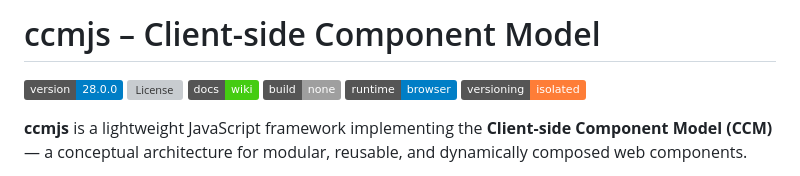
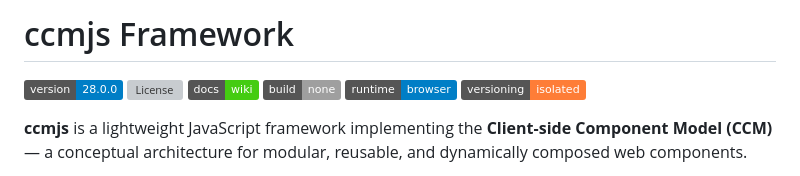
Before and after one commit to ccmjs/framework, a Markdown page: README.md, the part around the change. Rendered like a GitHub page; badges without logos; grey boxes are pictures that could not be loaded.

Commit message:
Update project title in README.md

```diff
--- a/README.md
+++ b/README.md
@@ -1,4 +1,4 @@
-# ccmjs – Client-side Component Model
+# ccmjs Framework
 
 ![version](https://img.shields.io/badge/version-28.0.0-blue)
 ![License](https://img.shields.io/github/license/ccmjs/framework)
```
